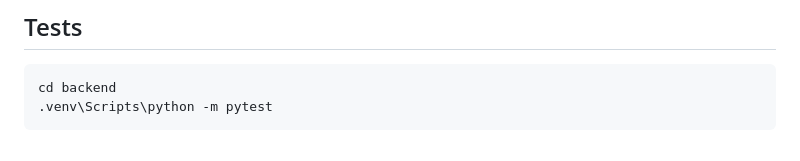
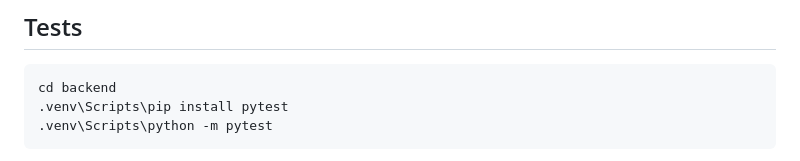
Before and after one commit to ablanchard-dev/lumenia, a Markdown page: README.md, the part around the change. Rendered like a GitHub page.

Commit message:
README: test command that works from a fresh clone

````diff
--- a/README.md
+++ b/README.md
@@ -81,6 +81,7 @@ cd backend
 
 ```
 cd backend
+.venv\Scripts\pip install pytest
 .venv\Scripts\python -m pytest
 ```
 
````
